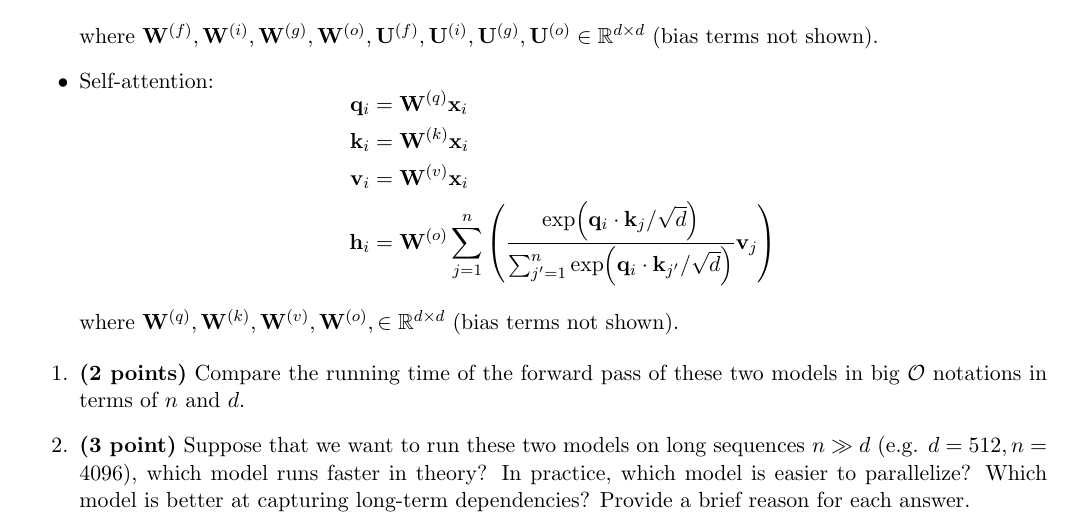
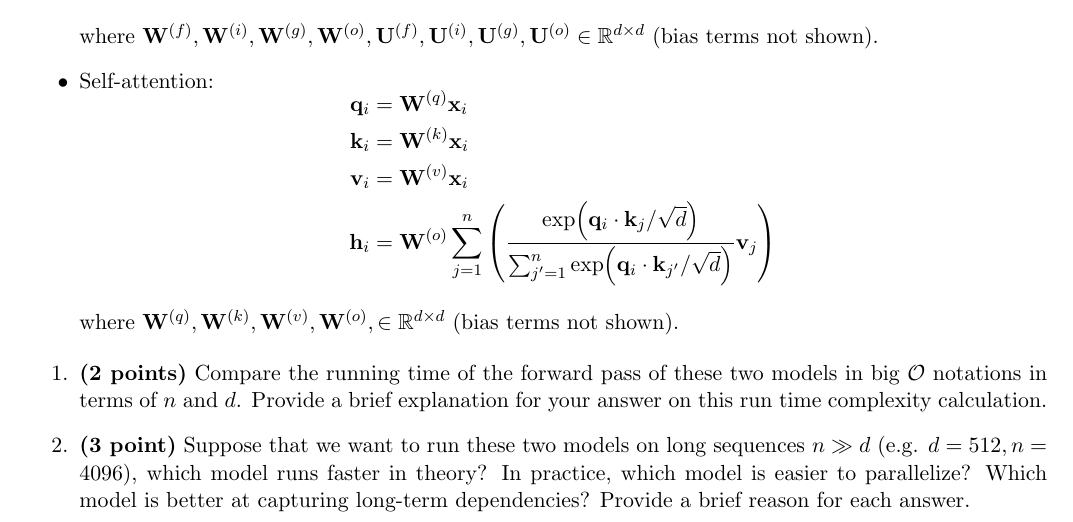
Before and after one commit to cocoxu/CS7650_spring2024_projects, a LaTeX problem sheet (Problem_Set_2/CS7650_PS2.tex): part of page 2 of 5, cut so that both start at the same text. Compiled offline with pdfLaTeX.

Commit message:
Add files via upload

```diff
--- a/Problem_Set_2/CS7650_PS2.tex
+++ b/Problem_Set_2/CS7650_PS2.tex
@@ -103,7 +103,7 @@ Both LSTMs and Transformers can be thought of as a transformation from a sequenc
 \end{itemize}
 
 \begin{enumerate}
-    \item \textbf{(2 points)} Compare the running time of the forward pass of these two models in big $\mathcal{O}$ notations in terms of $n$ and $d$.
+    \item \textbf{(2 points)} Compare the running time of the forward pass of these two models in big $\mathcal{O}$ notations in terms of $n$ and $d$.  Provide a brief explanation for your answer on this run time complexity calculation.
 
     \item \textbf{(3 point)} Suppose that we want to run these two models on long sequences $n \gg d$ (e.g. $d = 512, n = 4096$), which model runs faster in theory? In practice, which model is easier to parallelize? Which model is better at capturing long-term dependencies? Provide a brief reason for each answer.
 \end{enumerate}
```
Also changed, not shown: Problem_Set_2/CS7650_PS2.pdf.
